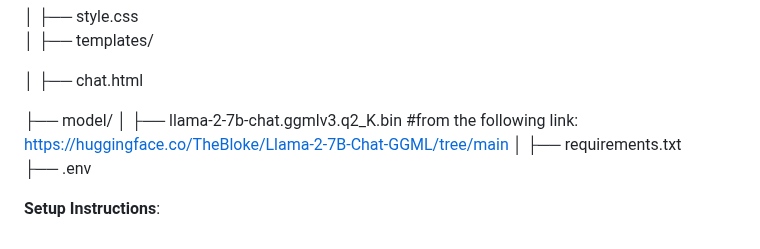
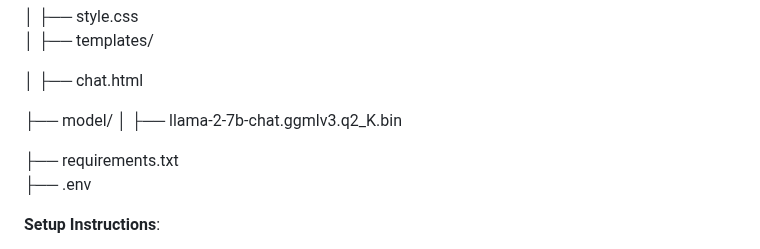
Before and after one commit to Ronak1231/Generative_AI_Projects-Medical_Chatbot, a Markdown page: README.md, the part around the change. Drawn GitHub-style.

```diff
--- a/README.md
+++ b/README.md
@@ -51,8 +51,7 @@ project/
 
 ├── model/
 │   ├── llama-2-7b-chat.ggmlv3.q2_K.bin
-         #from the following link: https://huggingface.co/TheBloke/Llama-2-7B-Chat-GGML/tree/main
-│
+
 ├── requirements.txt
 ├── .env
 
```
